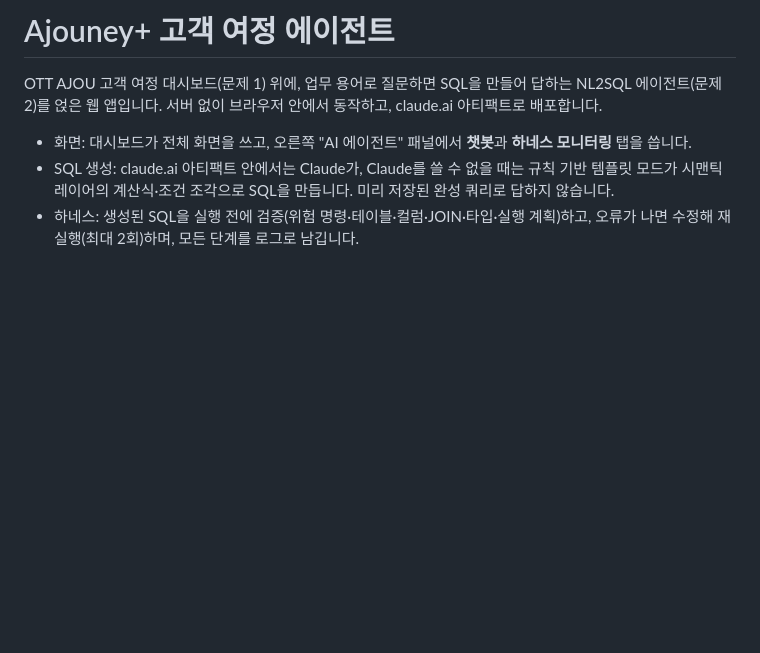
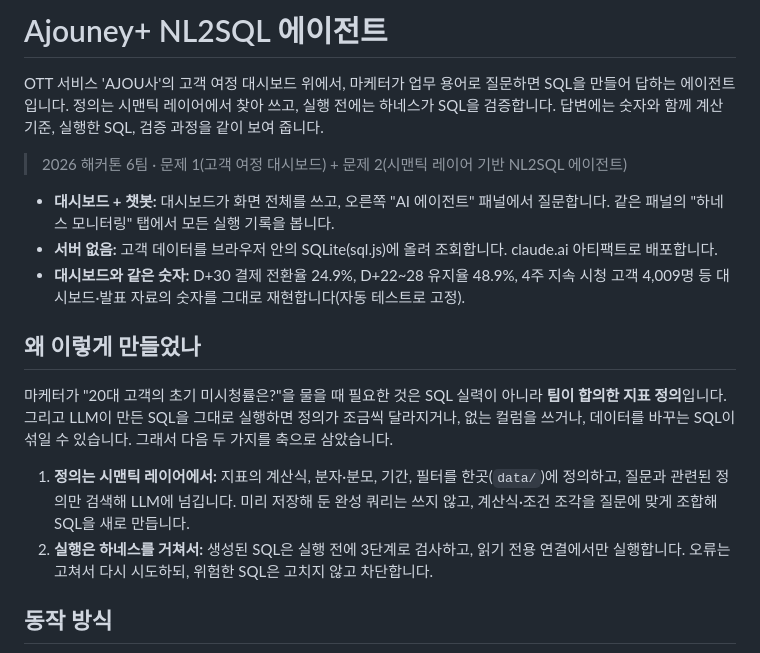
Before and after one commit to ssongssong00/ajouney_nl2sql_agent, a Markdown page: README.md, the part around one of its changes. Rendered like a GitHub page; blank space fills up the shorter version.

```diff
--- a/README.md
+++ b/README.md
@@ -1,7 +1,19 @@
-# Ajouney+ 고객 여정 에이전트
+# Ajouney+ NL2SQL 에이전트
 
-OTT AJOU 고객 여정 대시보드(문제 1) 위에, 업무 용어로 질문하면 SQL을 만들어 답하는 NL2SQL 에이전트(문제 2)를 얹은 웹 앱입니다. 서버 없이 브라우저 안에서 동작하고, claude.ai 아티팩트로 배포합니다.
+OTT 서비스 'AJOU사'의 고객 여정 대시보드 위에서, 마케터가 업무 용어로 질문하면 SQL을 만들어 답하는 에이전트입니다. 정의는 시맨틱 레이어에서 찾아 쓰고, 실행 전에는 하네스가 SQL을 검증합니다. 답변에는 숫자와 함께 계산 기준, 실행한 SQL, 검증 과정을 같이 보여 줍니다.
 
-- 화면: 대시보드가 전체 화면을 쓰고, 오른쪽 "AI 에이전트" 패널에서 **챗봇**과 **하네스 모니터링** 탭을 씁니다.
-- SQL 생성: claude.ai 아티팩트 안에서는 Claude가, Claude를 쓸 수 없을 때는 규칙 기반 템플릿 모드가 시맨틱 레이어의 계산식·조건 조각으로 SQL을 만듭니다. 미리 저장된 완성 쿼리로 답하지 않습니다.
-- 하네스: 생성된 SQL을 실행 전에 검증(위험 명령·테이블·컬럼·JOIN·타입·실행 계획)하고, 오류가 나면 수정해 재실행(최대 2회)하며, 모든 단계를 로그로 남깁니다.
+> 2026 해커톤 6팀 · 문제 1(고객 여정 대시보드) + 문제 2(시맨틱 레이어 기반 NL2SQL 에이전트)
+
+- **대시보드 + 챗봇:** 대시보드가 화면 전체를 쓰고, 오른쪽 "AI 에이전트" 패널에서 질문합니다. 같은 패널의 "하네스 모니터링" 탭에서 모든 실행 기록을 봅니다.
+- **서버 없음:** 고객 데이터를 브라우저 안의 SQLite(sql.js)에 올려 조회합니다. claude.ai 아티팩트로 배포합니다.
+- **대시보드와 같은 숫자:** D+30 결제 전환율 24.9%, D+22~28 유지율 48.9%, 4주 지속 시청 고객 4,009명 등 대시보드·발표 자료의 숫자를 그대로 재현합니다(자동 테스트로 고정).
+
+## 왜 이렇게 만들었나
+
+마케터가 "20대 고객의 초기 미시청률은?"을 물을 때 필요한 것은 SQL 실력이 아니라 **팀이 합의한 지표 정의**입니다. 그리고 LLM이 만든 SQL을 그대로 실행하면 정의가 조금씩 달라지거나, 없는 컬럼을 쓰거나, 데이터를 바꾸는 SQL이 섞일 수 있습니다. 그래서 다음 두 가지를 축으로 삼았습니다.
+
+1. **정의는 시맨틱 레이어에서:** 지표의 계산식, 분자·분모, 기간, 필터를 한곳(`data/`)에 정의하고, 질문과 관련된 정의만 검색해 LLM에 넘깁니다. 미리 저장해 둔 완성 쿼리는 쓰지 않고, 계산식·조건 조각을 질문에 맞게 조합해 SQL을 새로 만듭니다.
+2. **실행은 하네스를 거쳐서:** 생성된 SQL은 실행 전에 3단계로 검사하고, 읽기 전용 연결에서만 실행합니다. 오류는 고쳐서 다시 시도하되, 위험한 SQL은 고치지 않고 차단합니다.
+
+## 동작 방식
+
```
Also changed, not shown: other parts of README.md (+108 -59 lines).
